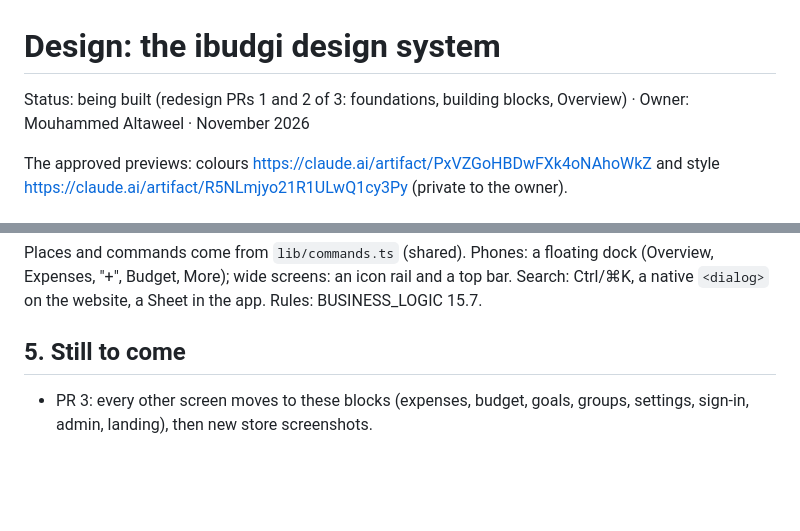
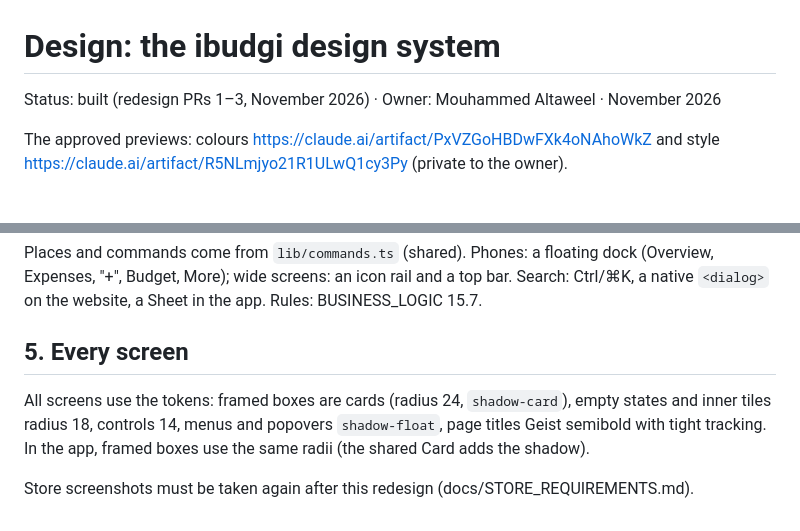
Before and after one commit to M-ALTAWEEL/budget-analysis, a Markdown page: docs/design/design-system.md, 2 parts joined by grey strips. Drawn GitHub-style; blank space fills up the shorter version.

Commit message:
Docs: the redesign is complete; store screenshots to retake
Co-Authored-By: Claude Opus 5.5 <noreply@anthropic.com>

```diff
--- a/docs/design/design-system.md
+++ b/docs/design/design-system.md
@@ -1,6 +1,6 @@
 # Design: the ibudgi design system
 
-Status: being built (redesign PRs 1 and 2 of 3: foundations, building blocks, Overview) · Owner: Mouhammed Altaweel · November 2026
+Status: built (redesign PRs 1–3, November 2026) · Owner: Mouhammed Altaweel · November 2026
 
 The approved previews: colours https://claude.ai/artifact/PxVZGoHBDwFXk4oNAhoWkZ and style
 https://claude.ai/artifact/R5NLmjyo21R1ULwQ1cy3Py (private to the owner).
@@ -77,7 +77,11 @@ Places and commands come from `lib/commands.ts` (shared). Phones: a floating doc
 Expenses, "+", Budget, More); wide screens: an icon rail and a top bar. Search: Ctrl/⌘K, a
 native `<dialog>` on the website, a Sheet in the app. Rules: BUSINESS_LOGIC 15.7.
 
-## 5. Still to come
+## 5. Every screen
 
-- PR 3: every other screen moves to these blocks (expenses, budget, goals, groups,
-  settings, sign-in, admin, landing), then new store screenshots.
+All screens use the tokens: framed boxes are cards (radius 24, `shadow-card`), empty states
+and inner tiles radius 18, controls 14, menus and popovers `shadow-float`, page titles Geist
+semibold with tight tracking. In the app, framed boxes use the same radii (the shared Card
+adds the shadow).
+
+Store screenshots must be taken again after this redesign (docs/STORE_REQUIREMENTS.md).
```
Also changed, not shown: docs/ROADMAP.md (+2 -2 lines), docs/STORE_REQUIREMENTS.md (+2 -1 lines).
